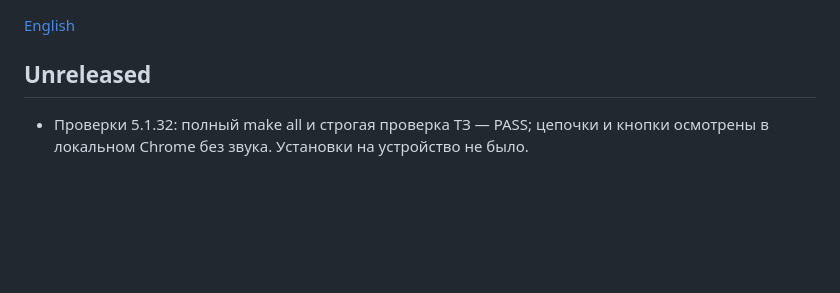
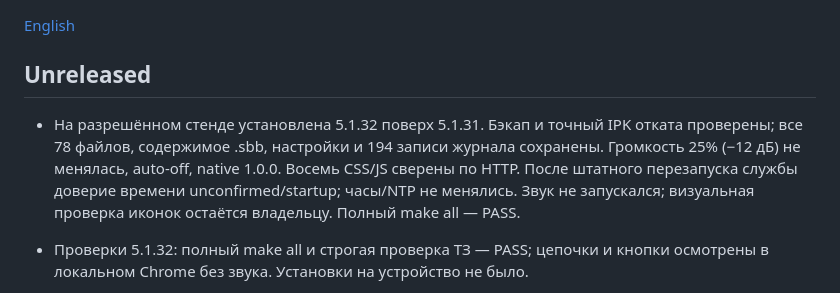
Before and after one commit to ViacheslavMezentsev/schoolbell, a Markdown page: CHANGELOG.md, the part around the change. Drawn GitHub-style; blank space fills up the shorter version.

```diff
--- a/CHANGELOG.md
+++ b/CHANGELOG.md
@@ -3,6 +3,8 @@
 [English](CHANGELOG.en.md)
 
 ## Unreleased
+
+- На разрешённом стенде установлена 5.1.32 поверх 5.1.31. Бэкап и точный IPK отката проверены; все 78 файлов, содержимое .sbb, настройки и 194 записи журнала сохранены. Громкость 25% (−12 дБ) не менялась, auto-off, native 1.0.0. Восемь CSS/JS сверены по HTTP. После штатного перезапуска службы доверие времени unconfirmed/startup; часы/NTP не менялись. Звук не запускался; визуальная проверка иконок остаётся владельцу. Полный make all — PASS.
 
 - Проверки 5.1.32: полный make all и строгая проверка ТЗ — PASS; цепочки и кнопки осмотрены в локальном Chrome без звука. Установки на устройство не было.
 
```
Also changed, not shown: CHANGELOG.en.md (+2 -0 lines), TODO.md (+3 -0 lines).
